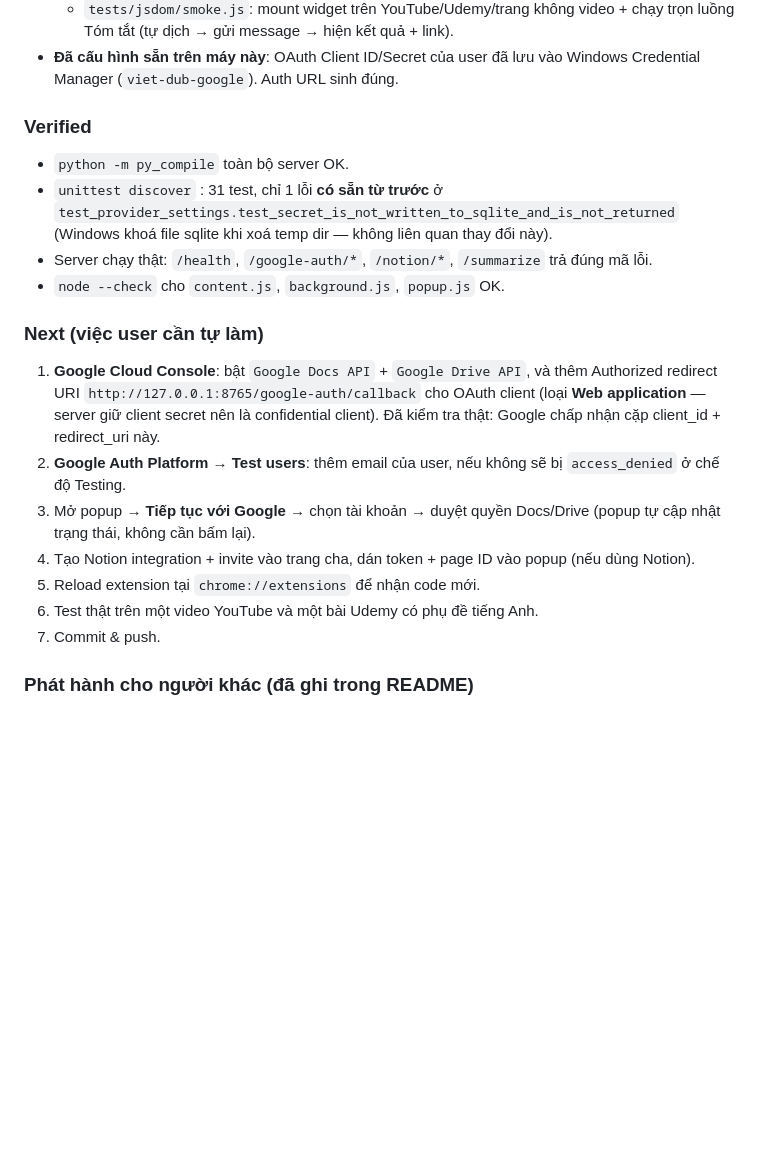
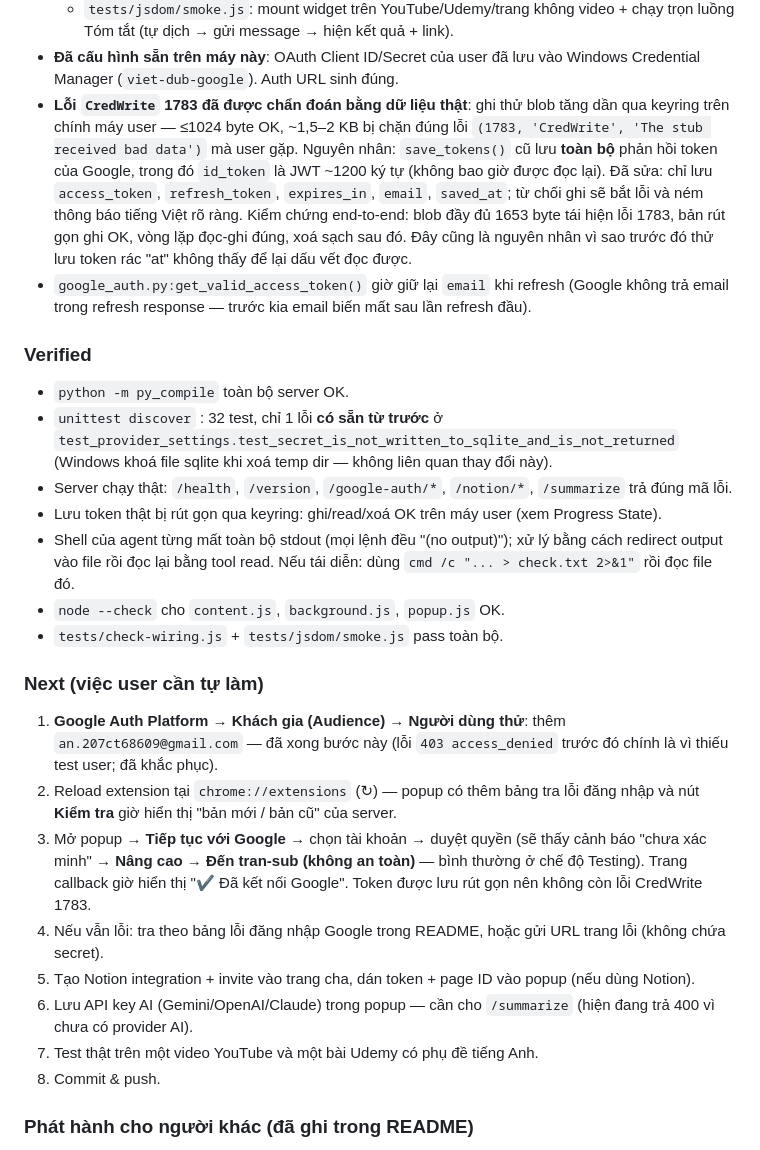
Before and after one commit to An2412/trans-vietsub, a Markdown page: CONTINUITY.md, the part around the change. Drawn GitHub-style; blank space fills up the shorter version.

Commit message:
docs(ledger): record the real CredWrite diagnosis and machine-verified fix

```diff
--- a/CONTINUITY.md
+++ b/CONTINUITY.md
@@ -77,28 +77,50 @@ bài học xuất ra **Google Docs** hoặc **Notion**.
     luồng Tóm tắt (tự dịch → gửi message → hiện kết quả + link).
 - **Đã cấu hình sẵn trên máy này**: OAuth Client ID/Secret của user đã lưu vào
   Windows Credential Manager (`viet-dub-google`). Auth URL sinh đúng.
+- **Lỗi `CredWrite` 1783 đã được chẩn đoán bằng dữ liệu thật**: ghi thử blob tăng dần
+  qua keyring trên chính máy user — ≤1024 byte OK, ~1,5–2 KB bị chặn đúng lỗi
+  `(1783, 'CredWrite', 'The stub received bad data')` mà user gặp. Nguyên nhân:
+  `save_tokens()` cũ lưu **toàn bộ** phản hồi token của Google, trong đó `id_token`
+  là JWT ~1200 ký tự (không bao giờ được đọc lại). Đã sửa: chỉ lưu `access_token`,
+  `refresh_token`, `expires_in`, `email`, `saved_at`; từ chối ghi sẽ bắt lỗi và ném
+  thông báo tiếng Việt rõ ràng. Kiểm chứng end-to-end: blob đầy đủ 1653 byte tái
+  hiện lỗi 1783, bản rút gọn ghi OK, vòng lặp đọc-ghi đúng, xoá sạch sau đó.
+  Đây cũng là nguyên nhân vì sao trước đó thử lưu token rác "at" không thấy để lại
+  dấu vết đọc được.
+- `google_auth.py:get_valid_access_token()` giờ giữ lại `email` khi refresh
+  (Google không trả email trong refresh response — trước kia email biến mất
+  sau lần refresh đầu).
 
 ### Verified
 - `python -m py_compile` toàn bộ server OK.
-- `unittest discover` : 31 test, chỉ 1 lỗi **có sẵn từ trước** ở
+- `unittest discover` : 32 test, chỉ 1 lỗi **có sẵn từ trước** ở
   `test_provider_settings.test_secret_is_not_written_to_sqlite_and_is_not_returned`
   (Windows khoá file sqlite khi xoá temp dir — không liên quan thay đổi này).
-- Server chạy thật: `/health`, `/google-auth/*`, `/notion/*`, `/summarize` trả đúng mã lỗi.
+- Server chạy thật: `/health`, `/version`, `/google-auth/*`, `/notion/*`, `/summarize` trả đúng mã lỗi.
+- Lưu token thật bị rút gọn qua keyring: ghi/read/xoá OK trên máy user (xem Progress State).
+- Shell của agent từng mất toàn bộ stdout (mọi lệnh đều "(no output)"); xử lý bằng
+  cách redirect output vào file rồi đọc lại bằng tool read. Nếu tái diễn: dùng
+  `cmd /c "... > check.txt 2>&1"` rồi đọc file đó.
 - `node --check` cho `content.js`, `background.js`, `popup.js` OK.
+- `tests/check-wiring.js` + `tests/jsdom/smoke.js` pass toàn bộ.
 
 ### Next (việc user cần tự làm)
-1. **Google Cloud Console**: bật `Google Docs API` + `Google Drive API`, và thêm
-   Authorized redirect URI `http://127.0.0.1:8765/google-auth/callback` cho OAuth client
-   (loại **Web application** — server giữ client secret nên là confidential client).
-   Đã kiểm tra thật: Google chấp nhận cặp client_id + redirect_uri này.
-2. **Google Auth Platform → Test users**: thêm email của user, nếu không sẽ bị
-   `access_denied` ở chế độ Testing.
-3. Mở popup → **Tiếp tục với Google** → chọn tài khoản → duyệt quyền Docs/Drive
-   (popup tự cập nhật trạng thái, không cần bấm lại).
-4. Tạo Notion integration + invite vào trang cha, dán token + page ID vào popup (nếu dùng Notion).
-5. Reload extension tại `chrome://extensions` để nhận code mới.
-6. Test thật trên một video YouTube và một bài Udemy có phụ đề tiếng Anh.
-7. Commit & push.
+1. **Google Auth Platform → Khách gia (Audience) → Người dùng thử**: thêm
+   `an.207ct68609@gmail.com` — đã xong bước này (lỗi `403 access_denied` trước đó
+   chính là vì thiếu test user; đã khắc phục).
+2. Reload extension tại `chrome://extensions` (↻) — popup có thêm bảng tra lỗi
+   đăng nhập và nút **Kiểm tra** giờ hiển thị "bản mới / bản cũ" của server.
+3. Mở popup → **Tiếp tục với Google** → chọn tài khoản → duyệt quyền (sẽ thấy
+   cảnh báo "chưa xác minh" → **Nâng cao → Đến tran-sub (không an toàn)** — bình
+   thường ở chế độ Testing). Trang callback giờ hiển thị "✔ Đã kết nối Google".
+   Token được lưu rút gọn nên không còn lỗi CredWrite 1783.
+4. Nếu vẫn lỗi: tra theo bảng lỗi đăng nhập Google trong README, hoặc gửi URL
+   trang lỗi (không chứa secret).
+5. Tạo Notion integration + invite vào trang cha, dán token + page ID vào popup (nếu dùng Notion).
+6. Lưu API key AI (Gemini/OpenAI/Claude) trong popup — cần cho `/summarize`
+   (hiện đang trả 400 vì chưa có provider AI).
+7. Test thật trên một video YouTube và một bài Udemy có phụ đề tiếng Anh.
+8. Commit & push.
 
 ### Phát hành cho người khác (đã ghi trong README)
 - Mỗi người dùng đăng nhập bằng Google account của chính họ.
```
